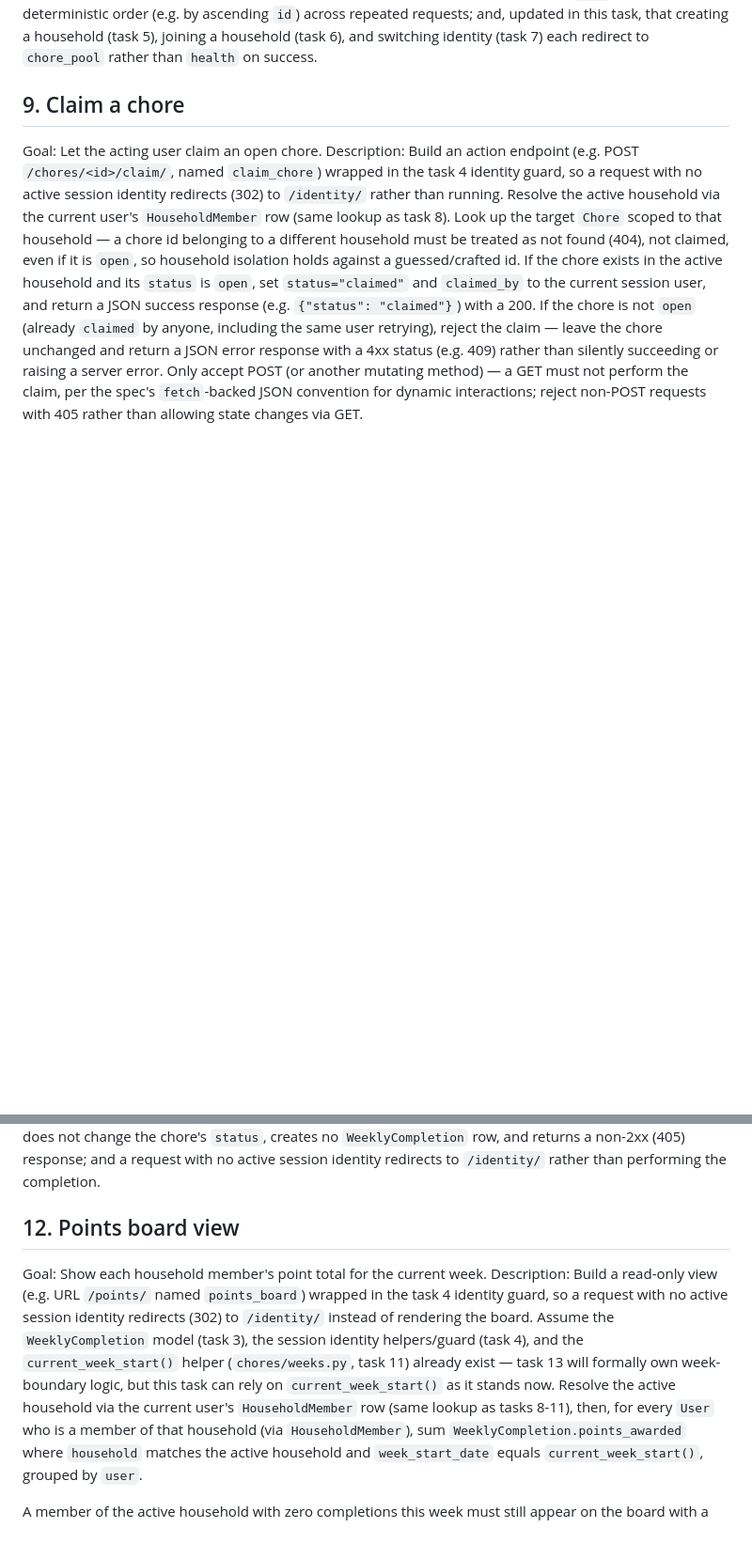
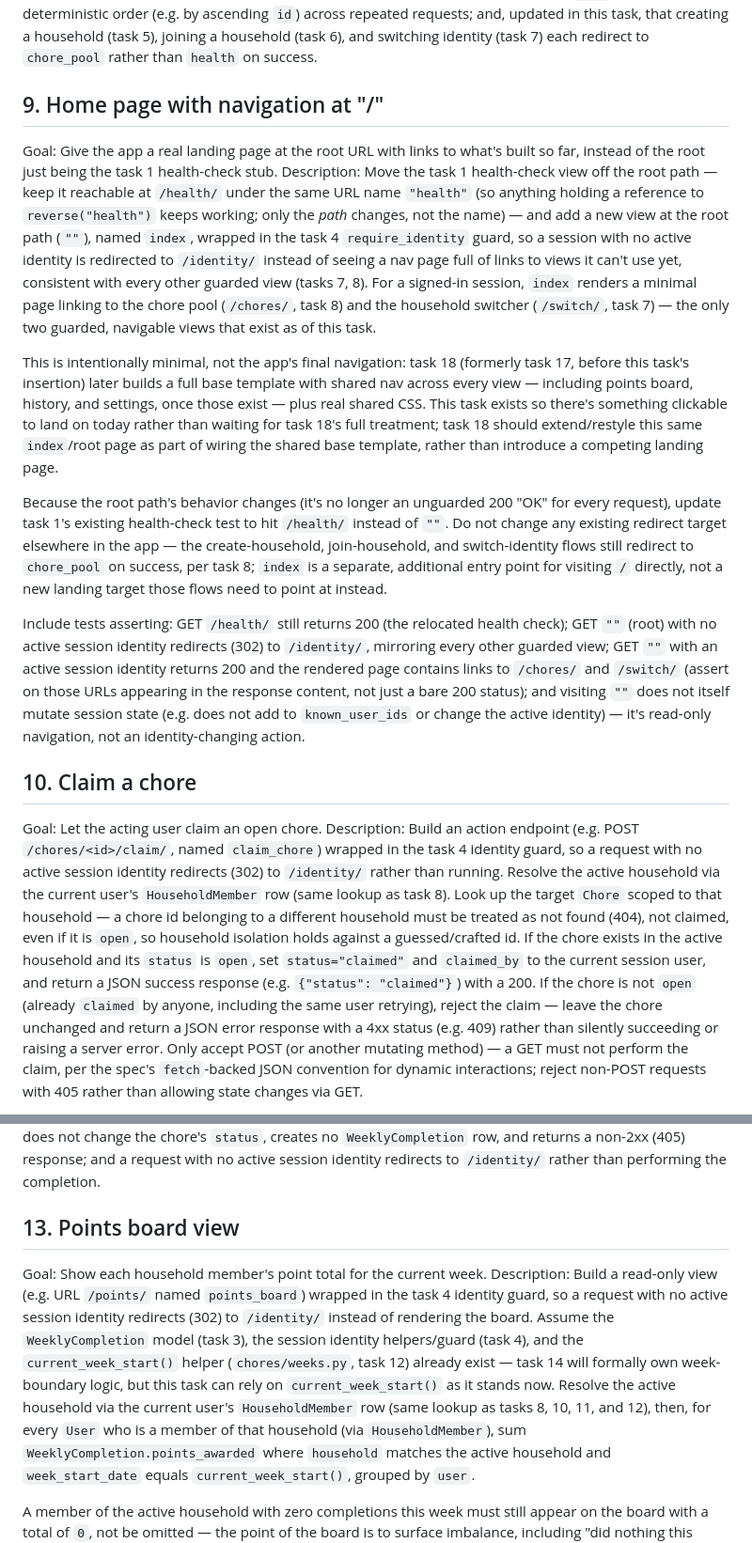
Before and after one commit to cmmyers/datatalks, a Markdown page: _docs/tasks.md, 2 parts joined by grey strips. Shown at 94% size. GitHub-like rendering; blank space fills up the shorter version.

```diff
--- a/_docs/tasks.md
+++ b/_docs/tasks.md
@@ -333,7 +333,49 @@ repeated requests; and, updated in this task, that creating a household
 (task 5), joining a household (task 6), and switching identity (task 7)
 each redirect to `chore_pool` rather than `health` on success.
 
-## 9. Claim a chore
+## 9. Home page with navigation at "/"
+Goal: Give the app a real landing page at the root URL with links to what's
+built so far, instead of the root just being the task 1 health-check stub.
+Description: Move the task 1 health-check view off the root path — keep it
+reachable at `/health/` under the same URL name `"health"` (so anything
+holding a reference to `reverse("health")` keeps working; only the *path*
+changes, not the name) — and add a new view at the root path (`""`), named
+`index`, wrapped in the task 4 `require_identity` guard, so a session with no
+active identity is redirected to `/identity/` instead of seeing a nav page
+full of links to views it can't use yet, consistent with every other guarded
+view (tasks 7, 8). For a signed-in session, `index` renders a minimal page
+linking to the chore pool (`/chores/`, task 8) and the household switcher
+(`/switch/`, task 7) — the only two guarded, navigable views that exist as of
+this task.
+
+This is intentionally minimal, not the app's final navigation: task 18
+(formerly task 17, before this task's insertion) later builds a full base
+template with shared nav across every view — including points board,
+history, and settings, once those exist — plus real shared CSS. This task
+exists so there's something clickable to land on today rather than waiting
+for task 18's full treatment; task 18 should extend/restyle this same
+`index`/root page as part of wiring the shared base template, rather than
+introduce a competing landing page.
+
+Because the root path's behavior changes (it's no longer an unguarded 200
+"OK" for every request), update task 1's existing health-check test to hit
+`/health/` instead of `""`. Do not change any existing redirect target
+elsewhere in the app — the create-household, join-household, and
+switch-identity flows still redirect to `chore_pool` on success, per task 8;
+`index` is a separate, additional entry point for visiting `/` directly, not
+a new landing target those flows need to point at instead.
+
+Include tests asserting: GET `/health/` still returns 200 (the relocated
+health check); GET `""` (root) with no active session identity redirects
+(302) to `/identity/`, mirroring every other guarded view; GET `""` with an
+active session identity returns 200 and the rendered page contains links to
+`/chores/` and `/switch/` (assert on those URLs appearing in the response
+content, not just a bare 200 status); and visiting `""` does not itself
+mutate session state (e.g. does not add to `known_user_ids` or change the
+active identity) — it's read-only navigation, not an identity-changing
+action.
+
+## 10. Claim a chore
 Goal: Let the acting user claim an open chore.
 Description: Build an action endpoint (e.g. POST `/chores/<id>/claim/`,
 named `claim_chore`) wrapped in the task 4 identity guard, so a request with
@@ -476,17 +518,17 @@ not change the chore's `status`, creates no `WeeklyCompletion` row, and
 returns a non-2xx (405) response; and a request with no active session
 identity redirects to `/identity/` rather than performing the completion.
 
-## 12. Points board view
+## 13. Points board view
 Goal: Show each household member's point total for the current week.
 Description: Build a read-only view (e.g. URL `/points/` named
 `points_board`) wrapped in the task 4 identity guard, so a request with no
 active session identity redirects (302) to `/identity/` instead of rendering
 the board. Assume the `WeeklyCompletion` model (task 3), the session
 identity helpers/guard (task 4), and the `current_week_start()` helper
-(`chores/weeks.py`, task 11) already exist — task 13 will formally own
+(`chores/weeks.py`, task 12) already exist — task 14 will formally own
 week-boundary logic, but this task can rely on `current_week_start()` as it
 stands now. Resolve the active household via the current user's
-`HouseholdMember` row (same lookup as tasks 8-11), then, for every `User`
+`HouseholdMember` row (same lookup as tasks 8, 10, 11, and 12), then, for every `User`
 who is a member of that household (via `HouseholdMember`), sum
 `WeeklyCompletion.points_awarded` where `household` matches the active
 household and `week_start_date` equals `current_week_start()`, grouped by
```
Also changed, not shown: other parts of _docs/tasks.md (+22 -22 lines).
